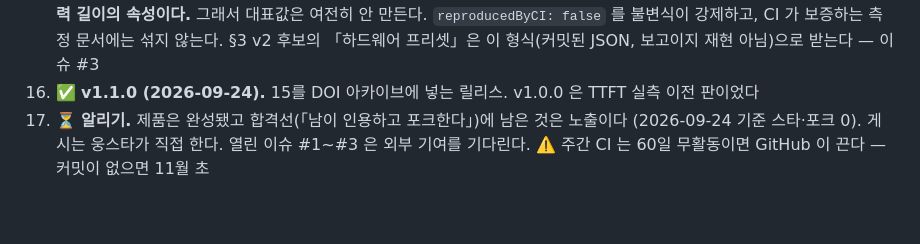
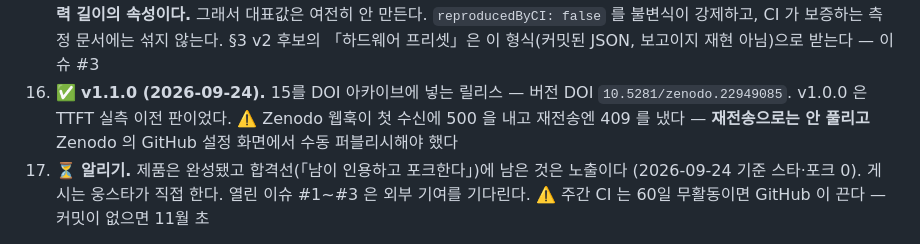
Before and after one commit to woongstardev/tokenpace, a Markdown page: docs/BRIEF.md, the part around the change. Rendered like a GitHub page; blank space fills up the shorter version.

Commit message:
docs: record the v1.1.0 DOI, and how Zenodo had to be unstuck
Co-Authored-By: Claude Opus 5.5 <noreply@anthropic.com>

```diff
--- a/docs/BRIEF.md
+++ b/docs/BRIEF.md
@@ -270,7 +270,9 @@ woongstar.com 은 이미 Cloudflare 존이므로(NS 확인 2026-09-02) `wrangler
     **TTFT 는 모델이 아니라 배포와 입력 길이의 속성이다.** 그래서 대표값은 여전히 안 만든다.
     `reproducedByCI: false` 를 불변식이 강제하고, CI 가 보증하는 측정 문서에는 섞지 않는다.
     §3 v2 후보의 「하드웨어 프리셋」은 이 형식(커밋된 JSON, 보고이지 재현 아님)으로 받는다 — 이슈 #3
-16. ✅ **v1.1.0 (2026-09-24).** 15를 DOI 아카이브에 넣는 릴리스. v1.0.0 은 TTFT 실측 이전 판이었다
+16. ✅ **v1.1.0 (2026-09-24).** 15를 DOI 아카이브에 넣는 릴리스 — 버전 DOI `10.5281/zenodo.22949085`.
+    v1.0.0 은 TTFT 실측 이전 판이었다. ⚠️ Zenodo 웹훅이 첫 수신에 500 을 내고 재전송엔 409 를 냈다 —
+    **재전송으로는 안 풀리고** Zenodo 의 GitHub 설정 화면에서 수동 퍼블리시해야 했다
 17. ⏳ **알리기.** 제품은 완성됐고 합격선(「남이 인용하고 포크한다」)에 남은 것은 노출이다
     (2026-09-24 기준 스타·포크 0). 게시는 웅스타가 직접 한다. 열린 이슈 #1~#3 은 외부 기여를 기다린다.
     ⚠️ 주간 CI 는 60일 무활동이면 GitHub 이 끈다 — 커밋이 없으면 11월 초
```
